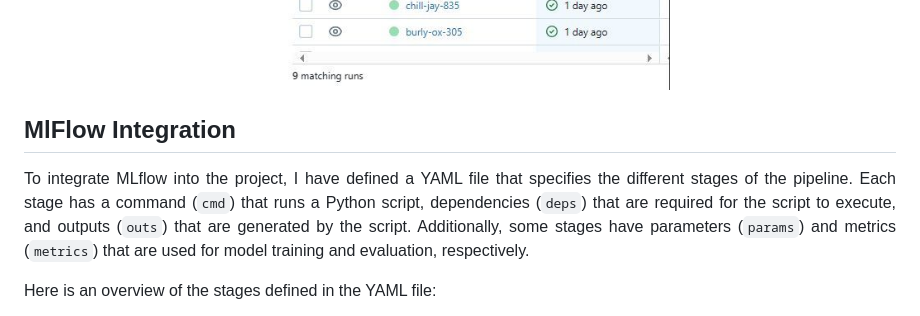
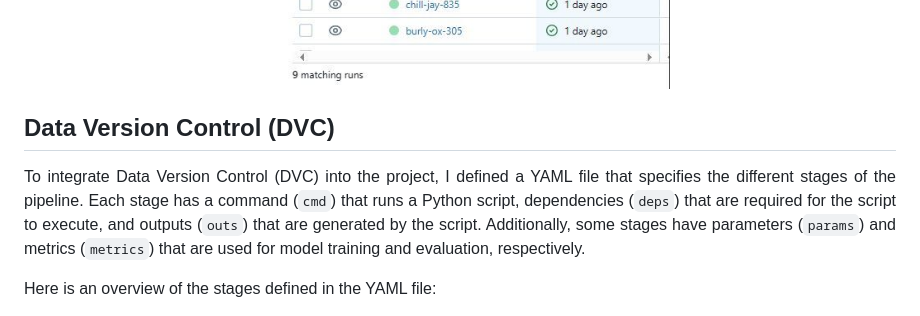
Before and after one commit to Oyebamiji-Micheal/End-to-End-Customer-Churn-Prediction-using-MLflow-and-DVC, a Markdown page: README.md, the part around the change printed below. Drawn GitHub-style.

```diff
--- a/README.md
+++ b/README.md
@@ -80,11 +80,10 @@ To integrate MLflow into the project, I used Dagshub as my remote server where I
 
 <img src="images/mlflow.jpg">
-</p>
 
-<a id="mlflow"></a>
-<h2>MlFlow Integration</h2>
+<a id="dvc"></a>
+<h2>Data Version Control (DVC)</h2>
 <p align="justify">
-To integrate MLflow into the project, I have defined a YAML file that specifies the different stages of the pipeline. Each stage has a command (<code>cmd</code>) that runs a Python script, dependencies (<code>deps</code>) that are required for the script to execute, and outputs (<code>outs</code>) that are generated by the script. Additionally, some stages have parameters (<code>params</code>) and metrics (<code>metrics</code>) that are used for model training and evaluation, respectively.</p>
+To integrate Data Version Control (DVC) into the project, I defined a YAML file that specifies the different stages of the pipeline. Each stage has a command (<code>cmd</code>) that runs a Python script, dependencies (<code>deps</code>) that are required for the script to execute, and outputs (<code>outs</code>) that are generated by the script. Additionally, some stages have parameters (<code>params</code>) and metrics (<code>metrics</code>) that are used for model training and evaluation, respectively.</p>
 
 Here is an overview of the stages defined in the YAML file:
 
```
Also changed, not shown: other parts of README.md (+2 -2 lines).
